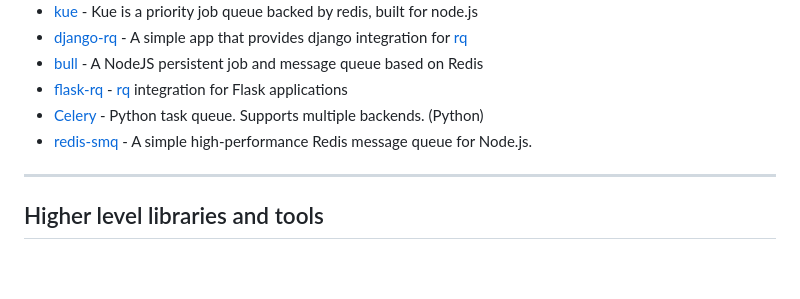
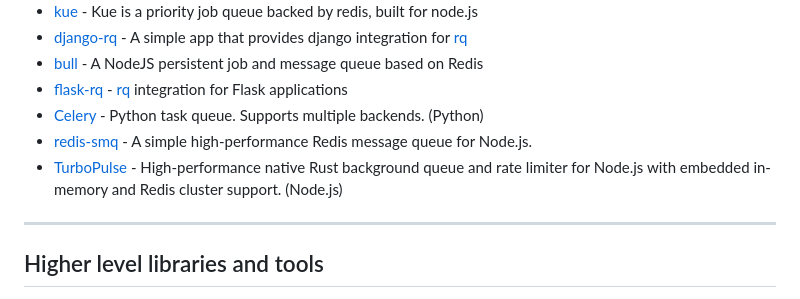
Before and after one commit to JamzyWang/awesome-redis, a Markdown page: README.md, the part around the change. Rendered like a GitHub page; blank space fills up the shorter version.

Commit message:
Add TurboPulse to Redis based Job Queues

```diff
--- a/README.md
+++ b/README.md
@@ -163,6 +163,7 @@ A curated list of amazingly awesome redis and redis ecosystem resources. Inspire
 * [flask-rq](https://github.com/mattupstate/flask-rq) - [rq](https://github.com/nvie/rq) integration for Flask applications
 * [Celery](https://github.com/ask/celery) - Python task queue. Supports multiple backends. (Python)
 * [redis-smq](https://github.com/weyoss/redis-smq) - A simple high-performance Redis message queue for Node.js.
+* [TurboPulse](https://github.com/Saiop68/turbopulse) - High-performance native Rust background queue and rate limiter for Node.js with embedded in-memory and Redis cluster support. (Node.js)
 
 ---
 ## Higher level libraries and tools
```
